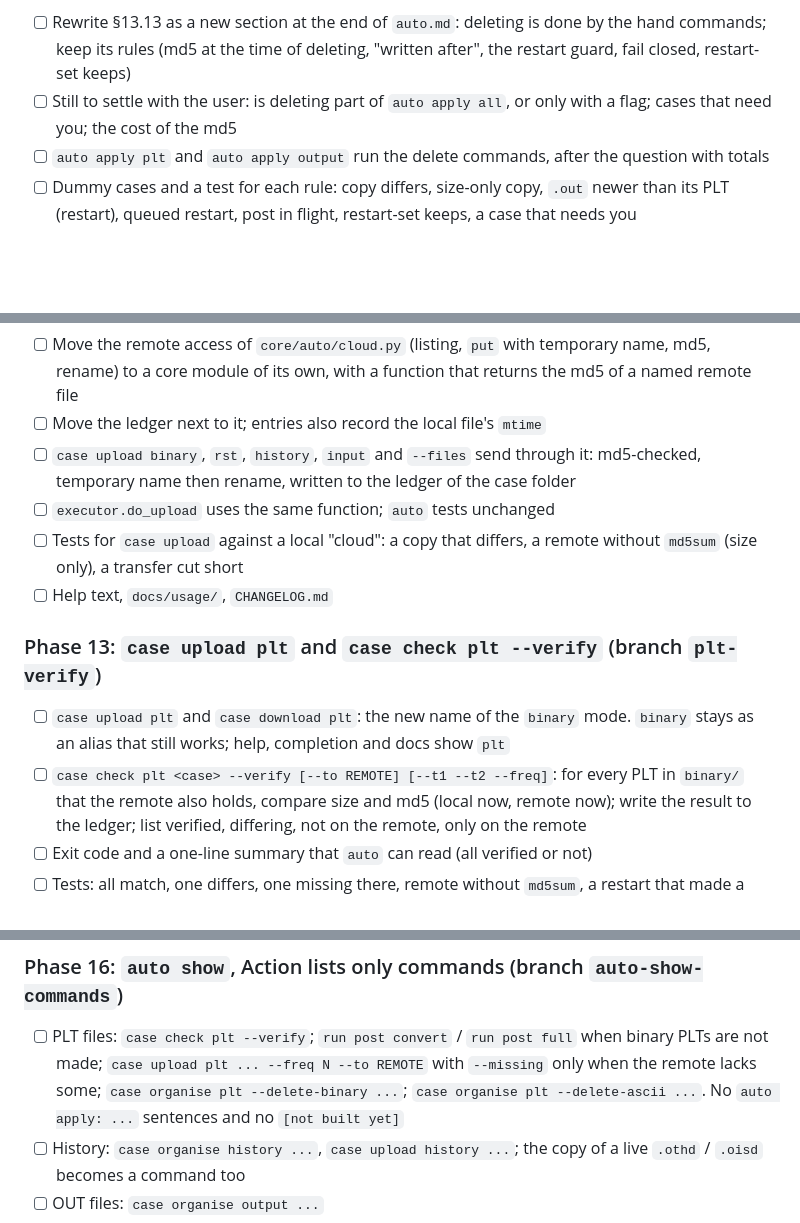
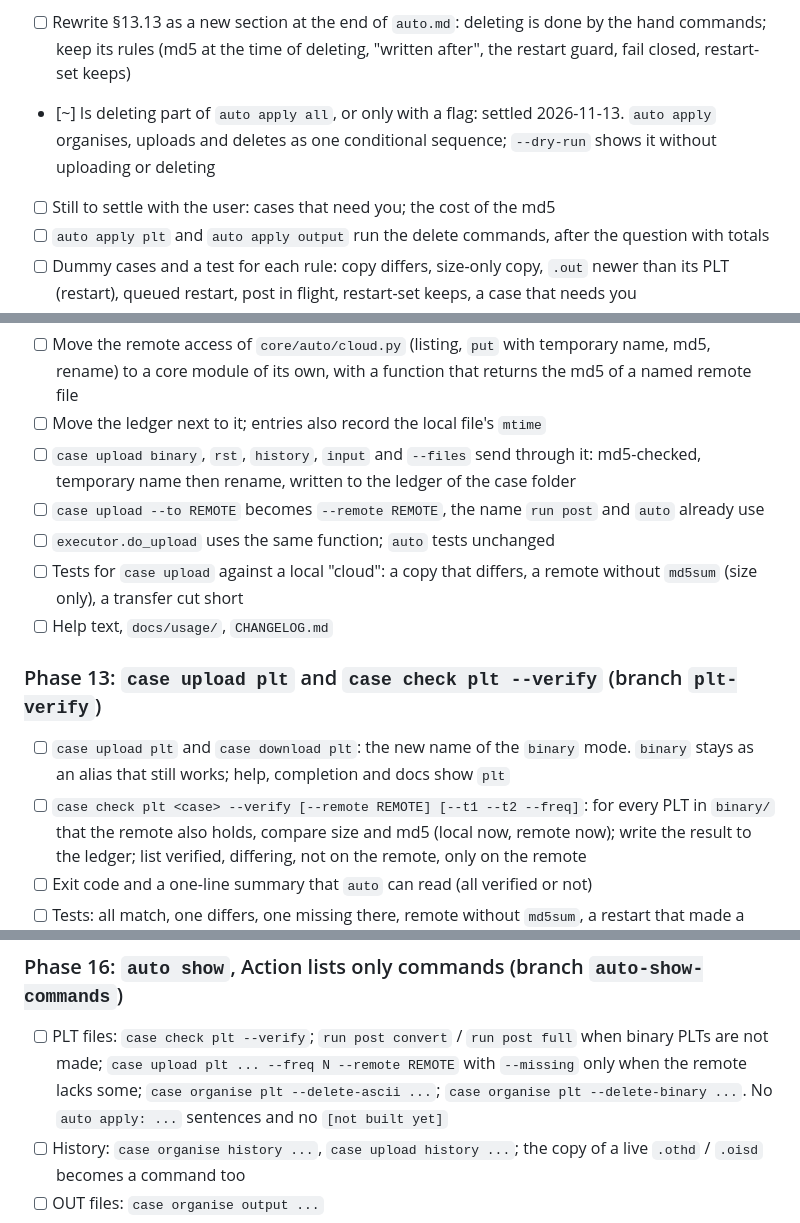
Before and after one commit to arunperiyal/flexflow_analyzer, a Markdown page: docs/development/PLAN.md, 3 parts joined by grey strips. Drawn GitHub-style; blank space fills up the shorter version.

```diff
--- a/docs/development/PLAN.md
+++ b/docs/development/PLAN.md
@@ -35,8 +35,11 @@ unchecked file belongs to `case organise plt` / `case organise output`
 - [ ] Rewrite §13.13 as a new section at the end of `auto.md`: deleting is
       done by the hand commands; keep its rules (md5 at the time of deleting,
       "written after", the restart guard, fail closed, restart-set keeps)
-- [ ] Still to settle with the user: is deleting part of `auto apply all`, or
-      only with a flag; cases that need you; the cost of the md5
+- [~] Is deleting part of `auto apply all`, or only with a flag: settled
+      2026-11-13. `auto apply` organises, uploads and deletes as one
+      conditional sequence; `--dry-run` shows it without uploading or
+      deleting
+- [ ] Still to settle with the user: cases that need you; the cost of the md5
 - [ ] `auto apply plt` and `auto apply output` run the delete commands, after
       the question with totals
 - [ ] Dummy cases and a test for each rule: copy differs, size-only copy,
@@ -167,6 +186,8 @@ way and leave the same record.
 - [ ] `case upload binary`, `rst`, `history`, `input` and `--files` send
       through it: md5-checked, temporary name then rename, written to the
       ledger of the case folder
+- [ ] `case upload --to REMOTE` becomes `--remote REMOTE`, the name `run
+      post` and `auto` already use
 - [ ] `executor.do_upload` uses the same function; `auto` tests unchanged
 - [ ] Tests for `case upload` against a local "cloud": a copy that differs,
       a remote without `md5sum` (size only), a transfer cut short
@@ -177,7 +198,7 @@ way and leave the same record.
 - [ ] `case upload plt` and `case download plt`: the new name of the `binary`
       mode. `binary` stays as an alias that still works; help, completion and
       docs show `plt`
-- [ ] `case check plt <case> --verify [--to REMOTE] [--t1 --t2 --freq]`: for
+- [ ] `case check plt <case> --verify [--remote REMOTE] [--t1 --t2 --freq]`: for
       every PLT in `binary/` that the remote also holds, compare size and md5
       (local now, remote now); write the result to the ledger; list verified,
       differing, not on the remote, only on the remote
@@ -228,9 +255,9 @@ existing `auto` test must pass unchanged at each commit.
 
 - [ ] PLT files: `case check plt --verify`; `run post convert` / `run post
       full` when binary PLTs are not made; `case upload plt ... --freq N
-      --to REMOTE` with `--missing` only when the remote lacks some; `case
-      organise plt --delete-binary ...`; `case organise plt --delete-ascii
-      ...`. No `auto apply: ...` sentences and no `[not built yet]`
+      --remote REMOTE` with `--missing` only when the remote lacks some;
+      `case organise plt --delete-ascii ...`; `case organise plt
+      --delete-binary ...`. No `auto apply: ...` sentences and no `[not built yet]`
 - [ ] History: `case organise history ...`, `case upload history ...`; the
       copy of a live `.othd` / `.oisd` becomes a command too
 - [ ] OUT files: `case organise output ...`
```
Also changed, not shown: other parts of docs/development/PLAN.md (+42 -21 lines).
